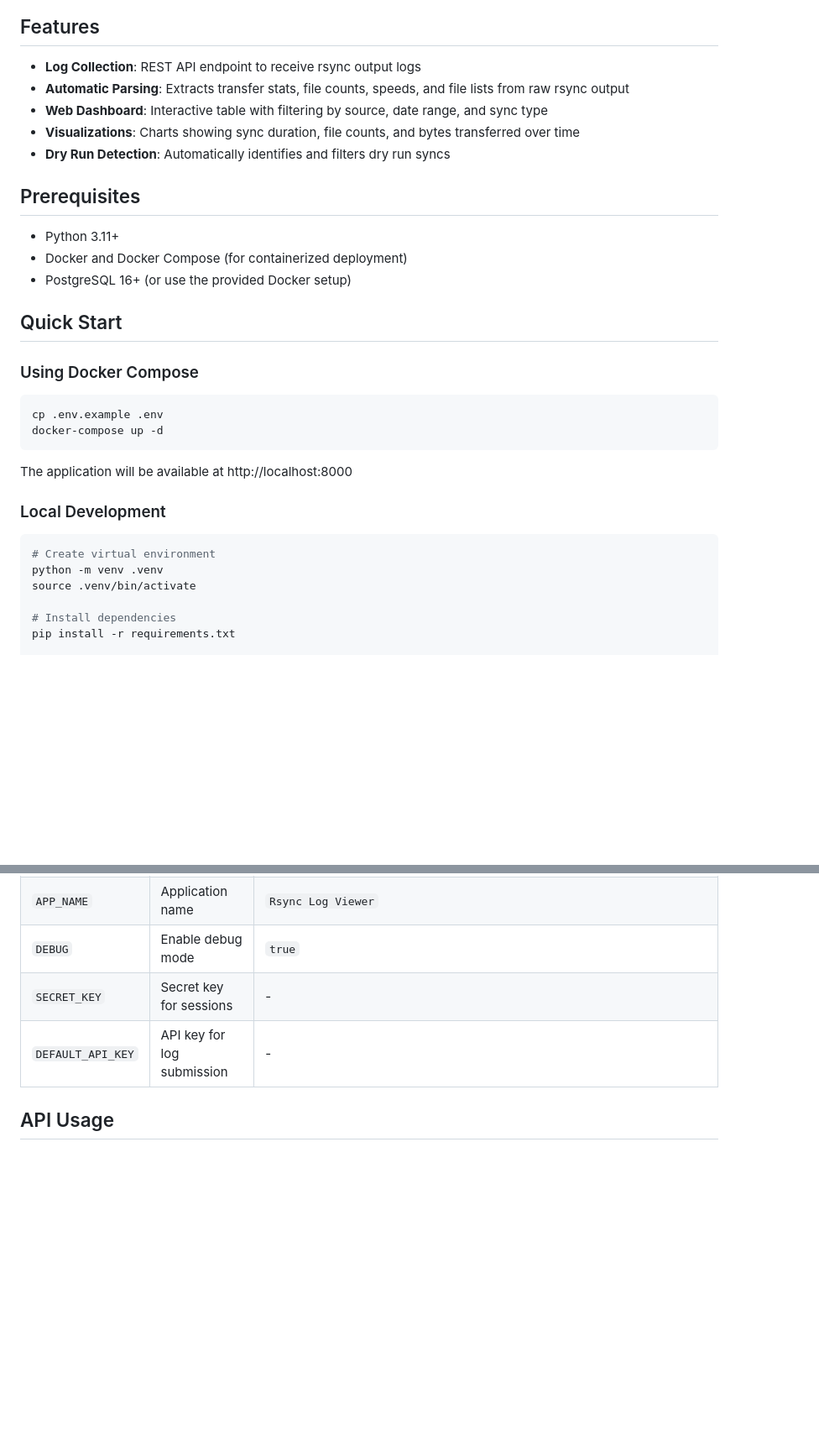
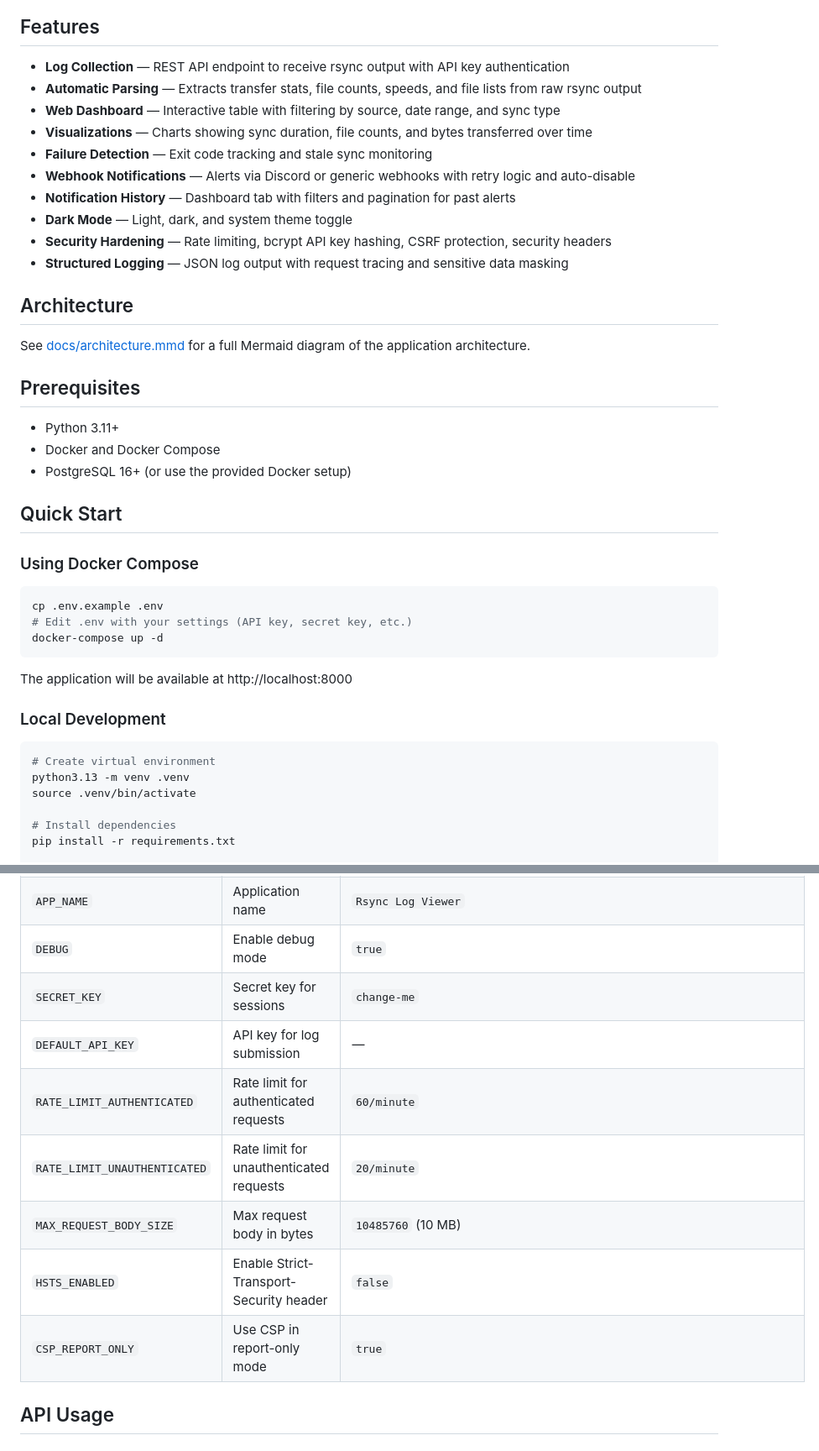
Before and after one commit to finish06/rsync-viewer, a Markdown page: README.md, 2 parts joined by grey strips. Shown at 84% size. GitHub-like rendering; blank space fills up the shorter version.

````diff
--- a/README.md
+++ b/README.md
@@ -8,16 +6,25 @@ A web application for collecting, parsing, and visualizing rsync synchronization
 
 ## Features
 
-- **Log Collection**: REST API endpoint to receive rsync output logs
-- **Automatic Parsing**: Extracts transfer stats, file counts, speeds, and file lists from raw rsync output
-- **Web Dashboard**: Interactive table with filtering by source, date range, and sync type
-- **Visualizations**: Charts showing sync duration, file counts, and bytes transferred over time
-- **Dry Run Detection**: Automatically identifies and filters dry run syncs
+- **Log Collection** — REST API endpoint to receive rsync output with API key authentication
+- **Automatic Parsing** — Extracts transfer stats, file counts, speeds, and file lists from raw rsync output
+- **Web Dashboard** — Interactive table with filtering by source, date range, and sync type
+- **Visualizations** — Charts showing sync duration, file counts, and bytes transferred over time
+- **Failure Detection** — Exit code tracking and stale sync monitoring
+- **Webhook Notifications** — Alerts via Discord or generic webhooks with retry logic and auto-disable
+- **Notification History** — Dashboard tab with filters and pagination for past alerts
+- **Dark Mode** — Light, dark, and system theme toggle
+- **Security Hardening** — Rate limiting, bcrypt API key hashing, CSRF protection, security headers
+- **Structured Logging** — JSON log output with request tracing and sensitive data masking
+
+## Architecture
+
+See [docs/architecture.mmd](docs/architecture.mmd) for a full Mermaid diagram of the application architecture.
 
 ## Prerequisites
 
 - Python 3.11+
-- Docker and Docker Compose (for containerized deployment)
+- Docker and Docker Compose
 - PostgreSQL 16+ (or use the provided Docker setup)
 
 ## Quick Start
@@ -26,6 +33,7 @@ A web application for collecting, parsing, and visualizing rsync synchronization
 
 ```bash
 cp .env.example .env
+# Edit .env with your settings (API key, secret key, etc.)
 docker-compose up -d
 ```
 
@@ -35,7 +43,7 @@ The application will be available at http://localhost:8000
 
 ```bash
 # Create virtual environment
-python -m venv .venv
+python3.13 -m venv .venv
 source .venv/bin/activate
 
 # Install dependencies
@@ -57,8 +65,13 @@ Environment variables (see `.env.example`):
 | `DATABASE_URL` | PostgreSQL connection string | `postgresql+psycopg://postgres:postgres@localhost:5432/rsync_viewer` |
 | `APP_NAME` | Application name | `Rsync Log Viewer` |
 | `DEBUG` | Enable debug mode | `true` |
-| `SECRET_KEY` | Secret key for sessions | - |
-| `DEFAULT_API_KEY` | API key for log submission | - |
+| `SECRET_KEY` | Secret key for sessions | `change-me` |
+| `DEFAULT_API_KEY` | API key for log submission | — |
+| `RATE_LIMIT_AUTHENTICATED` | Rate limit for authenticated requests | `60/minute` |
+| `RATE_LIMIT_UNAUTHENTICATED` | Rate limit for unauthenticated requests | `20/minute` |
+| `MAX_REQUEST_BODY_SIZE` | Max request body in bytes | `10485760` (10 MB) |
+| `HSTS_ENABLED` | Enable Strict-Transport-Security header | `false` |
+| `CSP_REPORT_ONLY` | Use CSP in report-only mode | `true` |
 
 ## API Usage
 
````
Also changed, not shown: other parts of README.md (+56 -25 lines), CHANGELOG.md (+4 -0 lines).
